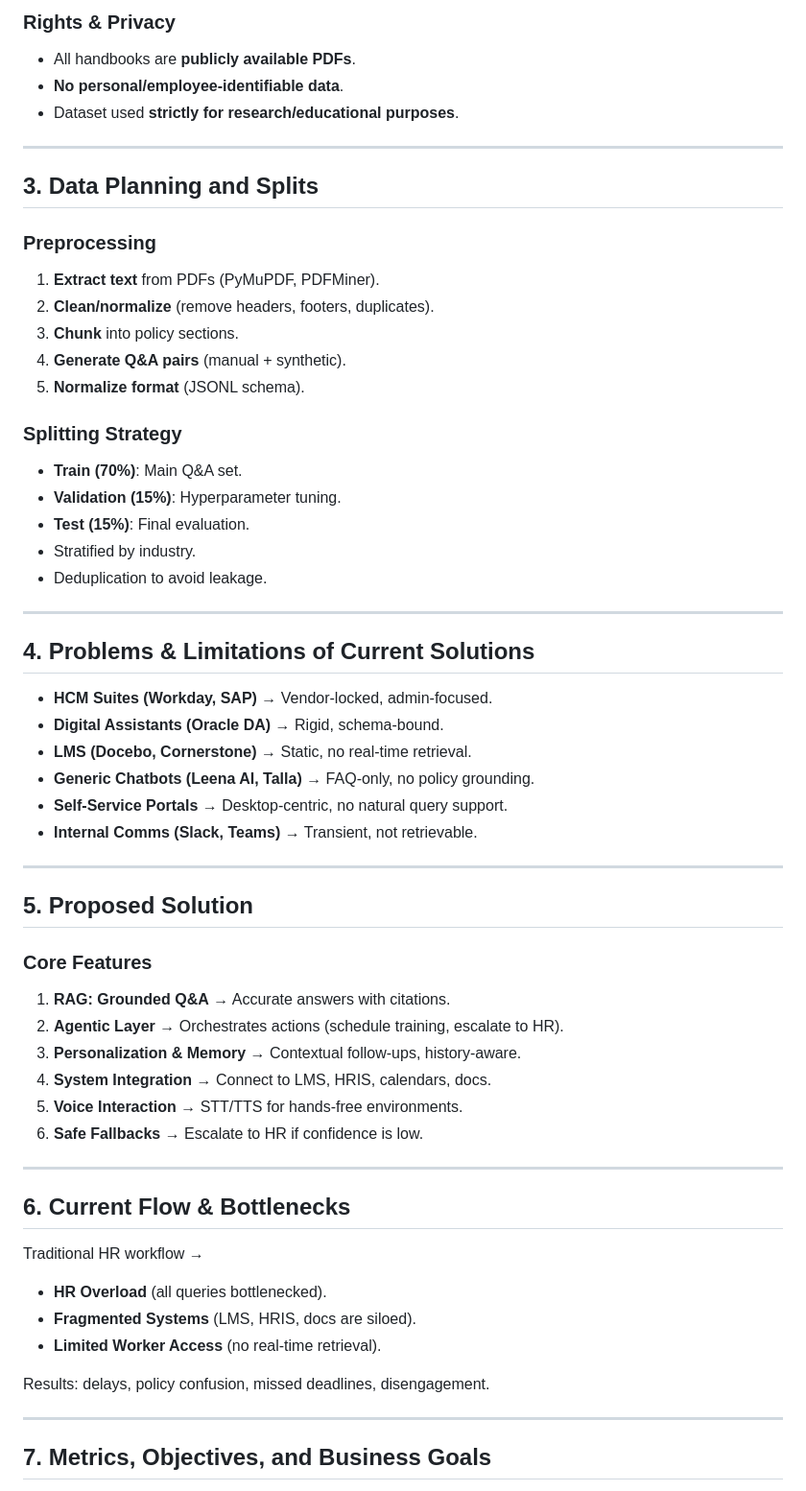
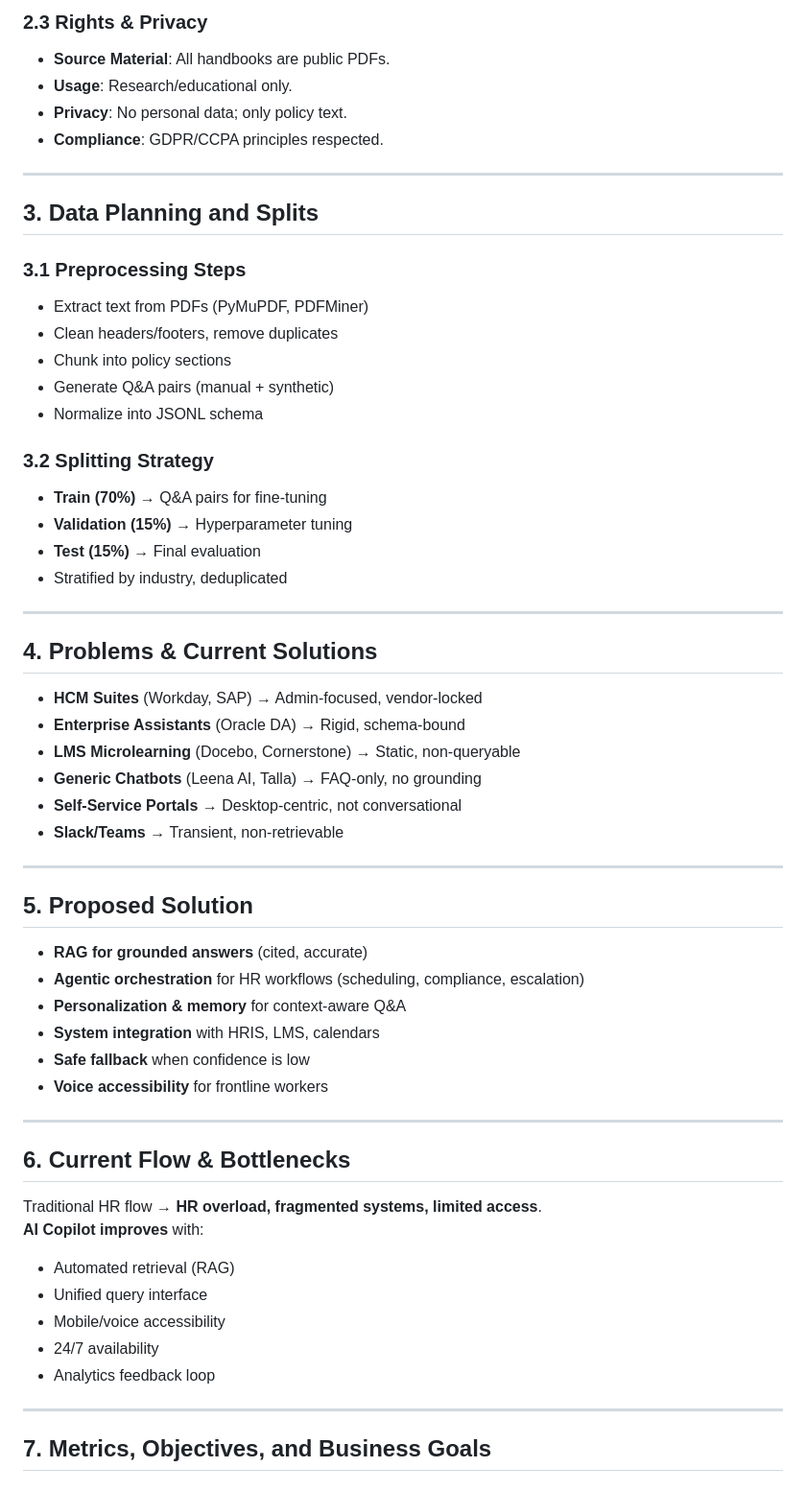
Before and after one commit to MLOpsGroup9/FrontShiftAI, a Markdown page: README.md, the part around one of its changes. Shown at 96% size. GitHub-like rendering.

Commit message:
Revise README for project scoping and clarity
Updated project title and improved clarity in the introduction and dataset sections. Enhanced structure and readability throughout the document.

```diff
--- a/README.md
+++ b/README.md
@@ -57,61 +46,57 @@ A **Deskless Worker Handbook Q&A Dataset** generated from diverse employee handb
 
-### Rights & Privacy
-- All handbooks are **publicly available PDFs**.
-- **No personal/employee-identifiable data**.
-- Dataset used **strictly for research/educational purposes**.
+### 2.3 Rights & Privacy
+- **Source Material**: All handbooks are public PDFs.
+- **Usage**: Research/educational only.
+- **Privacy**: No personal data; only policy text.
+- **Compliance**: GDPR/CCPA principles respected.
 
 ---
 
 ## 3. Data Planning and Splits
 
-### Preprocessing
-1. **Extract text** from PDFs (PyMuPDF, PDFMiner).
-2. **Clean/normalize** (remove headers, footers, duplicates).
-3. **Chunk** into policy sections.
-4. **Generate Q&A pairs** (manual + synthetic).
-5. **Normalize format** (JSONL schema).
+### 3.1 Preprocessing Steps
+- Extract text from PDFs (PyMuPDF, PDFMiner)
+- Clean headers/footers, remove duplicates
+- Chunk into policy sections
+- Generate Q&A pairs (manual + synthetic)
+- Normalize into JSONL schema
 
-### Splitting Strategy
-- **Train (70%)**: Main Q&A set.
-- **Validation (15%)**: Hyperparameter tuning.
-- **Test (15%)**: Final evaluation.
-- Stratified by industry.
-- Deduplication to avoid leakage.
+### 3.2 Splitting Strategy
+- **Train (70%)** → Q&A pairs for fine-tuning
+- **Validation (15%)** → Hyperparameter tuning
+- **Test (15%)** → Final evaluation
+- Stratified by industry, deduplicated
 
 ---
 
-## 4. Problems & Limitations of Current Solutions
-
-- **HCM Suites (Workday, SAP)** → Vendor-locked, admin-focused.
-- **Digital Assistants (Oracle DA)** → Rigid, schema-bound.
-- **LMS (Docebo, Cornerstone)** → Static, no real-time retrieval.
-- **Generic Chatbots (Leena AI, Talla)** → FAQ-only, no policy grounding.
-- **Self-Service Portals** → Desktop-centric, no natural query support.
-- **Internal Comms (Slack, Teams)** → Transient, not retrievable.
+## 4. Problems & Current Solutions
+- **HCM Suites** (Workday, SAP) → Admin-focused, vendor-locked
+- **Enterprise Assistants** (Oracle DA) → Rigid, schema-bound
+- **LMS Microlearning** (Docebo, Cornerstone) → Static, non-queryable
+- **Generic Chatbots** (Leena AI, Talla) → FAQ-only, no grounding
+- **Self-Service Portals** → Desktop-centric, not conversational
+- **Slack/Teams** → Transient, non-retrievable
 
 ---
 
 ## 5. Proposed Solution
-
-### Core Features
-1. **RAG: Grounded Q&A** → Accurate answers with citations.
-2. **Agentic Layer** → Orchestrates actions (schedule training, escalate to HR).
-3. **Personalization & Memory** → Contextual follow-ups, history-aware.
-4. **System Integration** → Connect to LMS, HRIS, calendars, docs.
-5. **Voice Interaction** → STT/TTS for hands-free environments.
-6. **Safe Fallbacks** → Escalate to HR if confidence is low.
+- **RAG for grounded answers** (cited, accurate)
+- **Agentic orchestration** for HR workflows (scheduling, compliance, escalation)
+- **Personalization & memory** for context-aware Q&A
+- **System integration** with HRIS, LMS, calendars
+- **Safe fallback** when confidence is low
+- **Voice accessibility** for frontline workers
 
 ---
 
 ## 6. Current Flow & Bottlenecks
-
-Traditional HR workflow →
-
-- **HR Overload** (all queries bottlenecked).
-- **Fragmented Systems** (LMS, HRIS, docs are siloed).
-- **Limited Worker Access** (no real-time retrieval).
-
-Results: delays, policy confusion, missed deadlines, disengagement.
+Traditional HR flow → **HR overload, fragmented systems, limited access**.
+**AI Copilot improves** with:
+- Automated retrieval (RAG)
+- Unified query interface
+- Mobile/voice accessibility
+- 24/7 availability
+- Analytics feedback loop
 
 ---
 
```
Also changed, not shown: other parts of README.md (+73 -129 lines).
